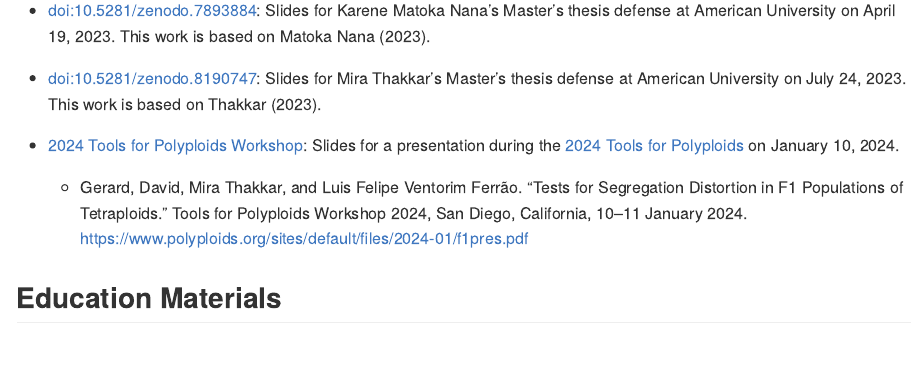
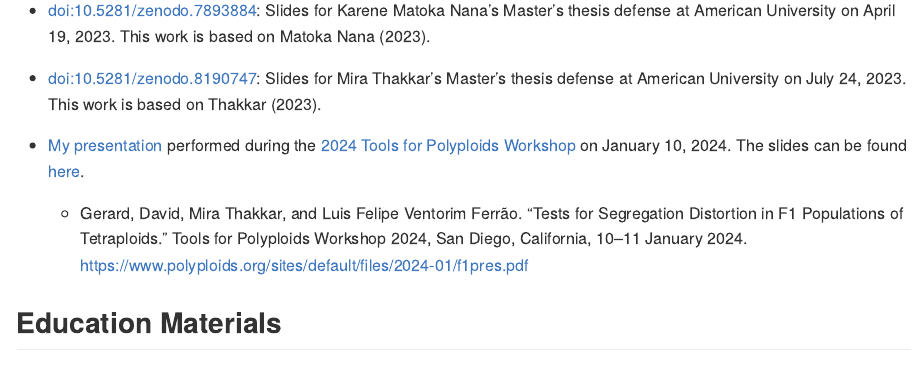
Before and after one commit to dcgerard/NSF-U-Statistics, an R Markdown document (README.Rmd): the page in a window 1100 px wide, from 3360 px down. The pictures show the output file README.md that the author committed with the source, drawn offline in the style of GitHub; badge pictures from the web are left out.

Commit message:
add youtube link

```diff
--- a/README.Rmd
+++ b/README.Rmd
@@ -105,7 +105,8 @@ is under different assumptions of meiosis. These methods are described in @thakk
 
 - [doi:10.5281/zenodo.8190747](https://doi.org/10.5281/zenodo.8190747): Slides for Mira Thakkar's Master's thesis defense at American University on July 24, 2023. This work is based on @thakkar2023bayesian.
 
-- [2024 Tools for Polyploids Workshop](https://www.polyploids.org/sites/default/files/2024-01/f1pres.pdf): Slides for a presentation during the [2024 Tools for Polyploids](https://www.polyploids.org/2024workshop) on January 10, 2024.
+- [My presentation](https://youtu.be/tBkB_su3r74) performed during the [2024 Tools for Polyploids Workshop](https://www.polyploids.org/2024workshop) on January 10, 2024. The slides can be found [here](https://www.polyploids.org/sites/default/files/2024-01/f1pres.pdf).
+
   - Gerard, David, Mira Thakkar, and Luis Felipe Ventorim Ferrão. "Tests for Segregation Distortion in F1 Populations of Tetraploids." Tools for Polyploids Workshop 2024, San Diego, California, 10--11 January 2024. <https://www.polyploids.org/sites/default/files/2024-01/f1pres.pdf>
 
 ## Education Materials
```
Also changed, not shown: README.md.
